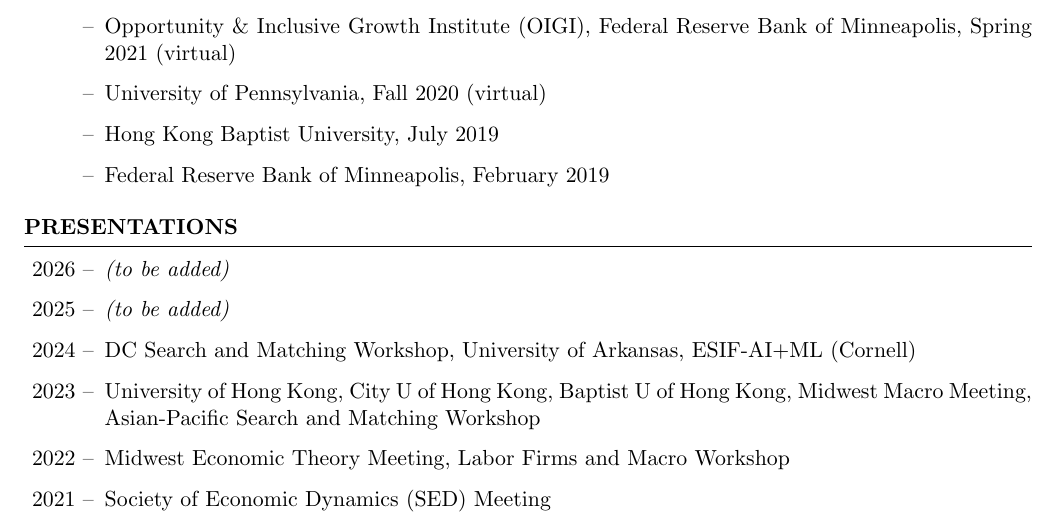
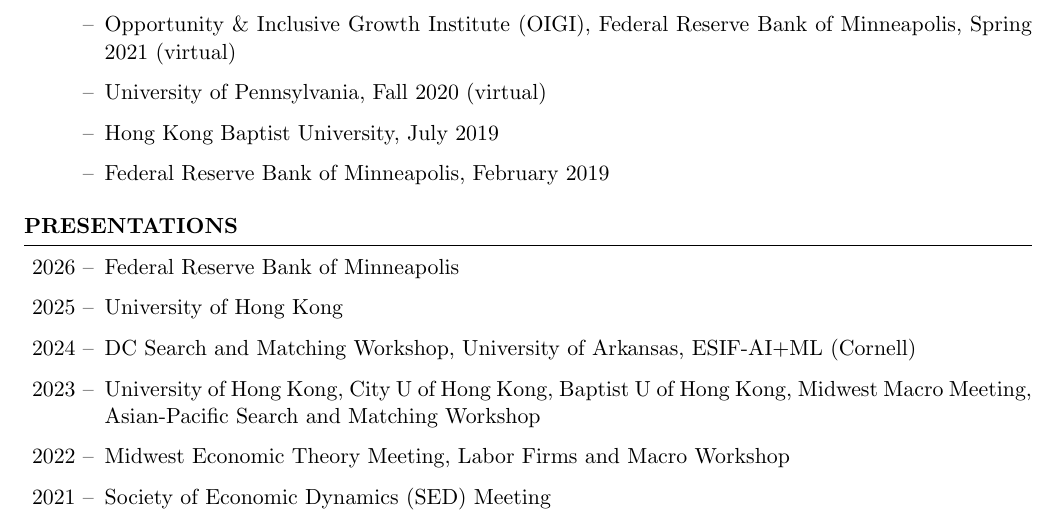
Before and after one commit to zhifeng-cai/zhifeng-cai.github.io, a LaTeX CV (cv/2026_cai_cv.tex): part of page 2 of 3, cut so that both start at the same text. The pictures show the PDF file cv/2026_cai_cv.pdf that the author committed with the source.

Commit message:
Update CV: add 2025 Hong Kong and 2026 Minneapolis seminars

```diff
--- a/cv/2026_cai_cv.tex
+++ b/cv/2026_cai_cv.tex
@@ -130,8 +130,8 @@
 
 \begin{rSection}{Presentations}
 	\begin{itemize}
-		\item[2026 --] \emph{(to be added)}
-		\item[2025 --] \emph{(to be added)}
+		\item[2026 --] Federal Reserve Bank of Minneapolis
+		\item[2025 --] University of Hong Kong
 		\item[2024 --] DC Search and Matching Workshop, University of Arkansas, ESIF-AI+ML (Cornell)
 		\item[2023 --] University of Hong Kong, City U of Hong Kong, Baptist U of Hong Kong, Midwest Macro Meeting, Asian-Pacific Search and Matching Workshop
 		\item[2022 --] Midwest Economic Theory Meeting, Labor Firms and Macro Workshop
```
Also changed, not shown: cv.pdf, cv/2026_cai_cv.pdf.
